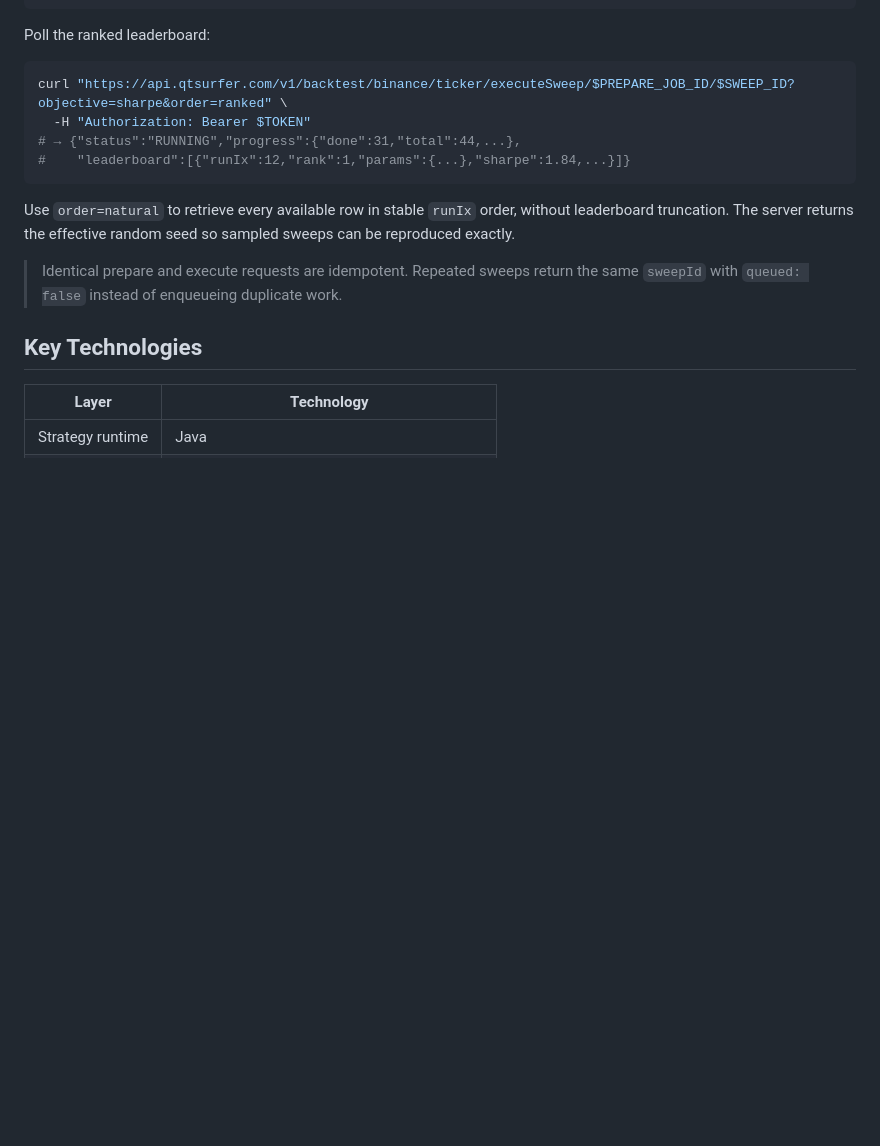
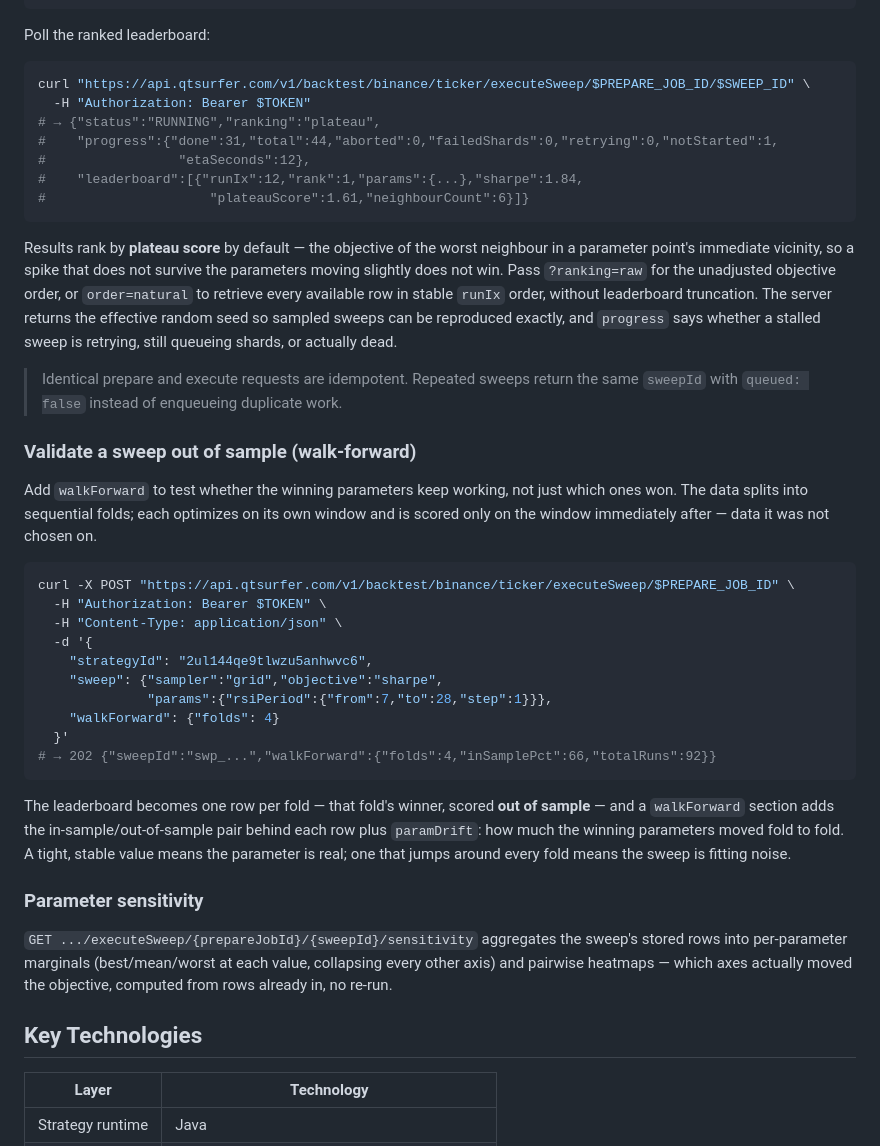
Before and after one commit to QTSurfer/qtsurfer.github.io, a Markdown page: README.md, the part around the change. GitHub-like rendering; blank space fills up the shorter version.

Commit message:
docs: README's sweep quick-start was three schema versions behind
Plateau ranking (default since F3), the progress health fields
(failedShards/retrying/notStarted/etaSeconds), walk-forward, and
/sensitivity all shipped without a mention here. Added a walk-forward
and a sensitivity example in the same terse curl-block style as the
rest of the quick-start, and updated the poll response to what the
API actually returns now.

````diff
--- a/README.md
+++ b/README.md
@@ -154,15 +154,41 @@ curl -X POST "https://api.qtsurfer.com/v1/backtest/binance/ticker/executeSweep/$
 Poll the ranked leaderboard:
 
 ```bash
-curl "https://api.qtsurfer.com/v1/backtest/binance/ticker/executeSweep/$PREPARE_JOB_ID/$SWEEP_ID?objective=sharpe&order=ranked" \
+curl "https://api.qtsurfer.com/v1/backtest/binance/ticker/executeSweep/$PREPARE_JOB_ID/$SWEEP_ID" \
   -H "Authorization: Bearer $TOKEN"
-# → {"status":"RUNNING","progress":{"done":31,"total":44,...},
-#    "leaderboard":[{"runIx":12,"rank":1,"params":{...},"sharpe":1.84,...}]}
+# → {"status":"RUNNING","ranking":"plateau",
+#    "progress":{"done":31,"total":44,"aborted":0,"failedShards":0,"retrying":0,"notStarted":1,
+#                 "etaSeconds":12},
+#    "leaderboard":[{"runIx":12,"rank":1,"params":{...},"sharpe":1.84,
+#                     "plateauScore":1.61,"neighbourCount":6}]}
 ```
 
-Use `order=natural` to retrieve every available row in stable `runIx` order, without leaderboard truncation. The server returns the effective random seed so sampled sweeps can be reproduced exactly.
+Results rank by **plateau score** by default — the objective of the worst neighbour in a parameter point's immediate vicinity, so a spike that does not survive the parameters moving slightly does not win. Pass `?ranking=raw` for the unadjusted objective order, or `order=natural` to retrieve every available row in stable `runIx` order, without leaderboard truncation. The server returns the effective random seed so sampled sweeps can be reproduced exactly, and `progress` says whether a stalled sweep is retrying, still queueing shards, or actually dead.
 
 > Identical prepare and execute requests are idempotent. Repeated sweeps return the same `sweepId` with `queued: false` instead of enqueueing duplicate work.
+
+### Validate a sweep out of sample (walk-forward)
+
+Add `walkForward` to test whether the winning parameters keep working, not just which ones won. The data splits into sequential folds; each optimizes on its own window and is scored only on the window immediately after — data it was not chosen on.
+
+```bash
+curl -X POST "https://api.qtsurfer.com/v1/backtest/binance/ticker/executeSweep/$PREPARE_JOB_ID" \
+  -H "Authorization: Bearer $TOKEN" \
+  -H "Content-Type: application/json" \
+  -d '{
+    "strategyId": "2ul144qe9tlwzu5anhwvc6",
+    "sweep": {"sampler":"grid","objective":"sharpe",
+              "params":{"rsiPeriod":{"from":7,"to":28,"step":1}}},
+    "walkForward": {"folds": 4}
+  }'
+# → 202 {"sweepId":"swp_...","walkForward":{"folds":4,"inSamplePct":66,"totalRuns":92}}
+```
+
+The leaderboard becomes one row per fold — that fold's winner, scored **out of sample** — and a `walkForward` section adds the in-sample/out-of-sample pair behind each row plus `paramDrift`: how much the winning parameters moved fold to fold. A tight, stable value means the parameter is real; one that jumps around every fold means the sweep is fitting noise.
+
+### Parameter sensitivity
+
+`GET .../executeSweep/{prepareJobId}/{sweepId}/sensitivity` aggregates the sweep's stored rows into per-parameter marginals (best/mean/worst at each value, collapsing every other axis) and pairwise heatmaps — which axes actually moved the objective, computed from rows already in, no re-run.
 
 ## Key Technologies
 
````
